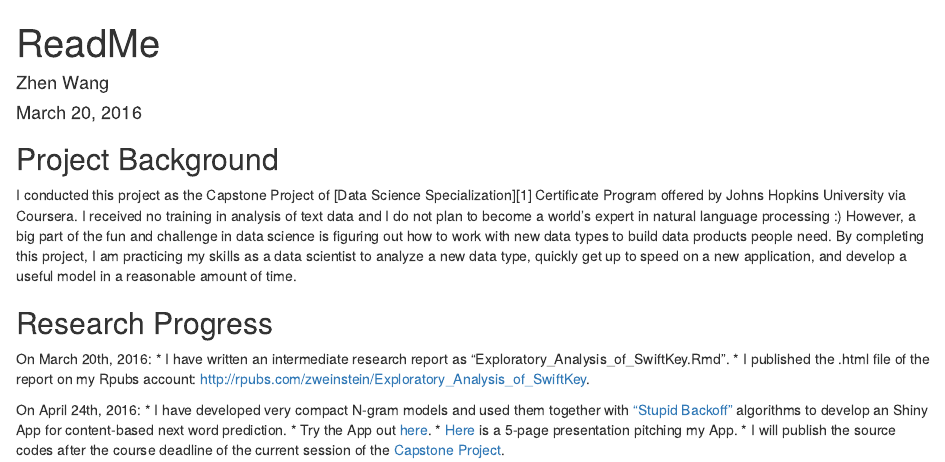
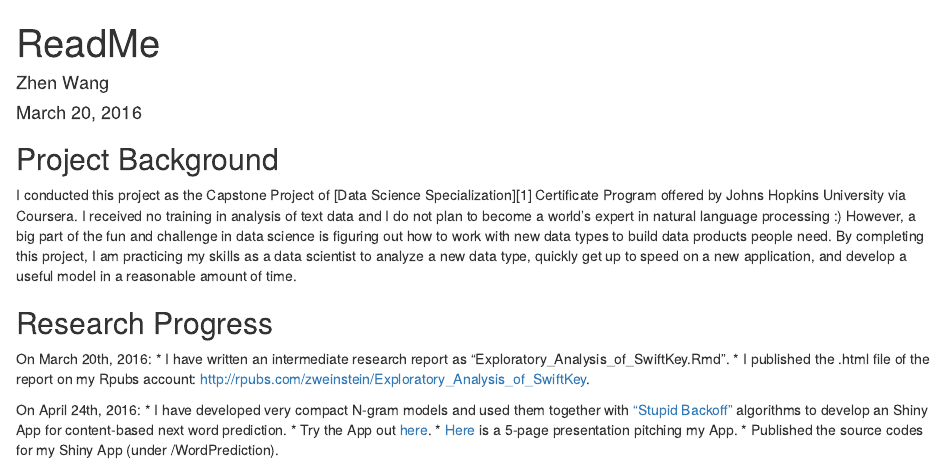
Before and after one commit to zweinstein/SwiftKey_Text_Prediction, an R Markdown document (ReadMe.Rmd): the page in a window 1100 px wide, from its top. Rendered offline with R 4.5, knitr and Pandoc, with nearby package versions.

Commit message:
Update ReadMe.Rmd

```diff
--- a/ReadMe.Rmd
+++ b/ReadMe.Rmd
@@ -19,4 +19,4 @@ On April 24th, 2016:
 * I have developed very compact N-gram models and used them together with ["Stupid Backoff"](http://www.aclweb.org/anthology/D07-1090) algorithms to develop an Shiny App for content-based next word prediction.
 * Try the App out [here](https://zw-einstein.shinyapps.io/WordPrediction_v1/).
 * [Here](http://rpubs.com/zweinstein/NextWordPrediction) is a 5-page presentation pitching my App.
-* I will publish the source codes after the course deadline of the current session of the [Capstone Project](https://www.coursera.org/learn/data-science-project/).
+* Published the source codes for my Shiny App (under /WordPrediction).
```
